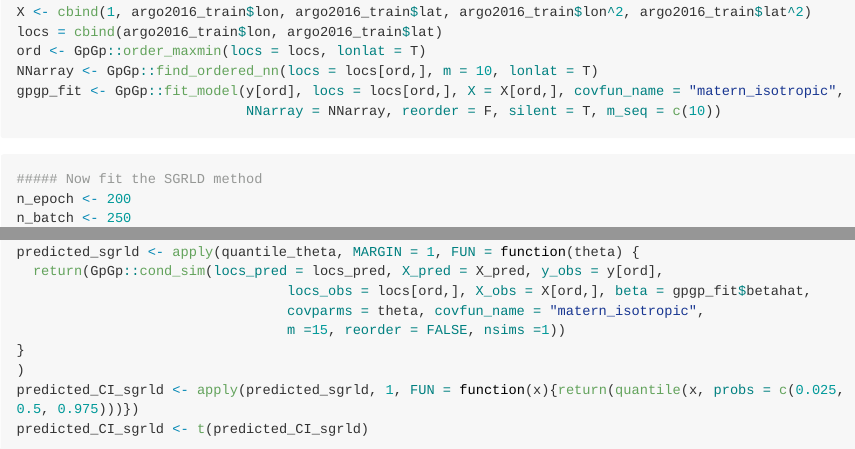
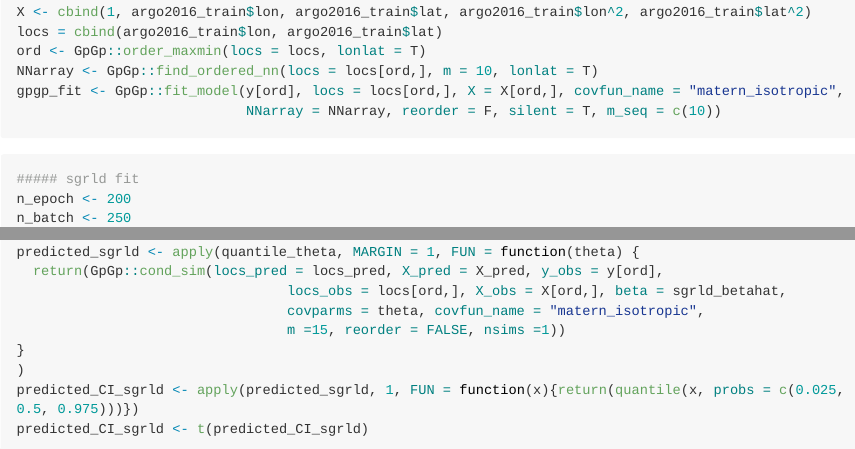
Before and after one commit to reetamm/spSGMCMC, an R Markdown document (README.Rmd): the page in a window 1100 px wide, from 1490 px down, and a second part further down, joined at a grey line. The pictures show the output file README.md that the author committed with the source, drawn offline in the style of GitHub; long lines of code are wrapped.

````diff
--- a/README.Rmd
+++ b/README.Rmd
@@ -89,7 +89,7 @@
 ```
 
 ```{r SGRLD}
-##### Now fit the SGRLD method
+##### sgrld fit
 n_epoch <- 200
 n_batch <- 250
 lr_sgrld = 1e-4; lr_min_sgrld = 5e-5
@@ -172,7 +172,7 @@
   return(quantile(theta, probs = seq(0.01, 0.99, 0.02)))})
 predicted_sgrld <- apply(quantile_theta, MARGIN = 1, FUN = function(theta) {
   return(GpGp::cond_sim(locs_pred = locs_pred, X_pred = X_pred, y_obs = y[ord],
-                                 locs_obs = locs[ord,], X_obs = X[ord,], beta = gpgp_fit$betahat,
+                                 locs_obs = locs[ord,], X_obs = X[ord,], beta = sgrld_betahat,
                                  covparms = theta, covfun_name = "matern_isotropic",
                                  m =15, reorder = FALSE, nsims =1))
 }
````
Also changed, not shown: README.md, 4 other files.
